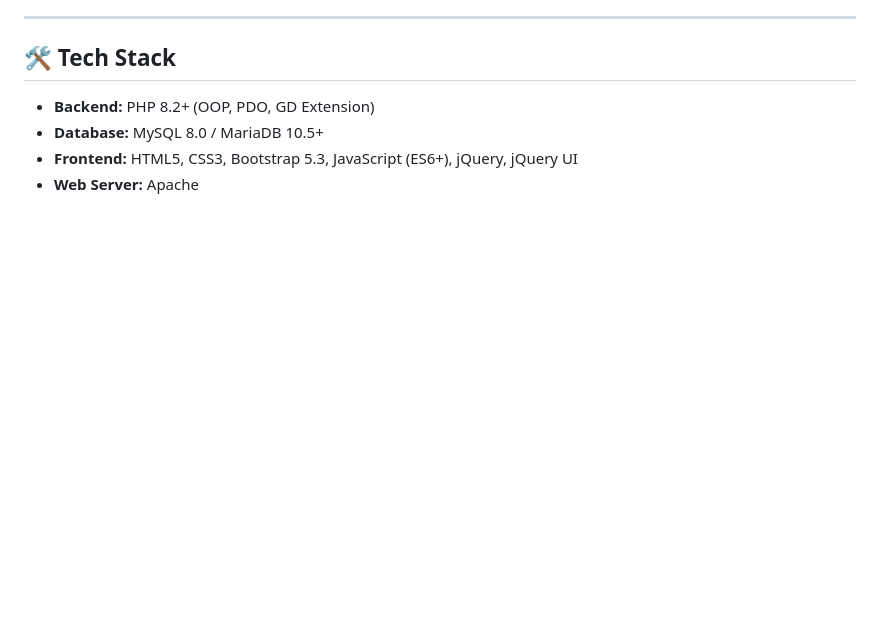
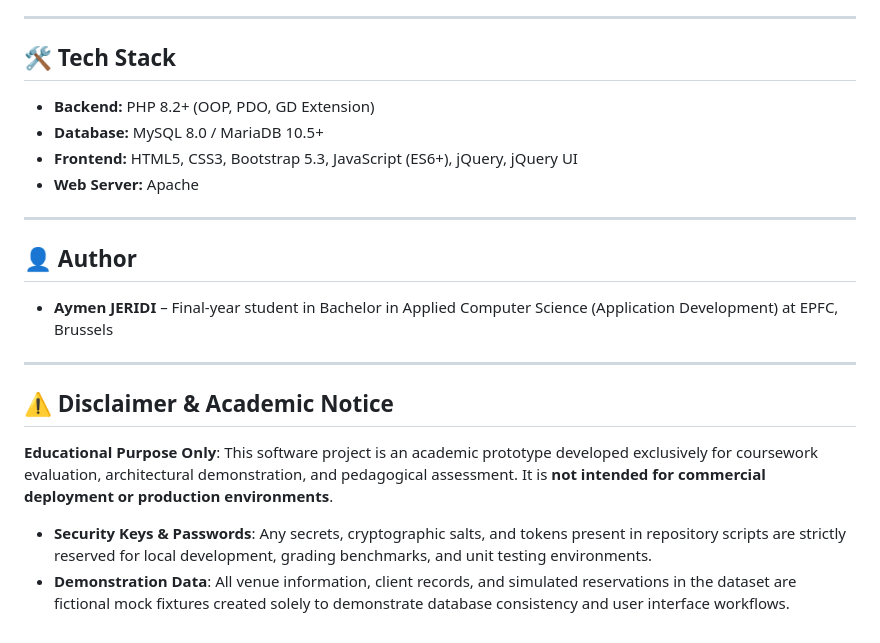
Before and after one commit to ajeridi/epayfc, a Markdown page: README.md, the part around the change. Drawn GitHub-style; blank space fills up the shorter version.

Commit message:
docs: author and disclaimer to README

```diff
--- a/README.md
+++ b/README.md
@@ -101,3 +101,18 @@ EPayFC/
 * **Database:** MySQL 8.0 / MariaDB 10.5+
 * **Frontend:** HTML5, CSS3, Bootstrap 5.3, JavaScript (ES6+), jQuery, jQuery UI
 * **Web Server:** Apache
+
+---
+
+## 👤 Author
+
+* **Aymen JERIDI** – Final-year student in Bachelor in Applied Computer Science (Application Development) at EPFC, Brussels
+
+---
+
+## ⚠️ Disclaimer & Academic Notice
+
+**Educational Purpose Only**: This software project is an academic prototype developed exclusively for coursework evaluation, architectural demonstration, and pedagogical assessment. It is **not intended for commercial deployment or production environments**.
+
+* **Security Keys & Passwords**: Any secrets, cryptographic salts, and tokens present in repository scripts are strictly reserved for local development, grading benchmarks, and unit testing environments.
+* **Demonstration Data**: All venue information, client records, and simulated reservations in the dataset are fictional mock fixtures created solely to demonstrate database consistency and user interface workflows.
```
